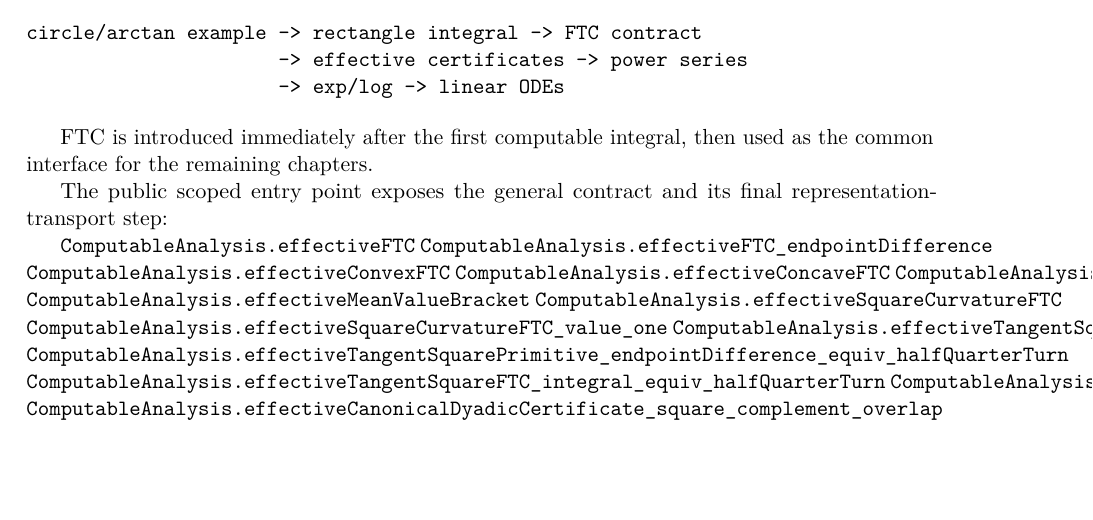
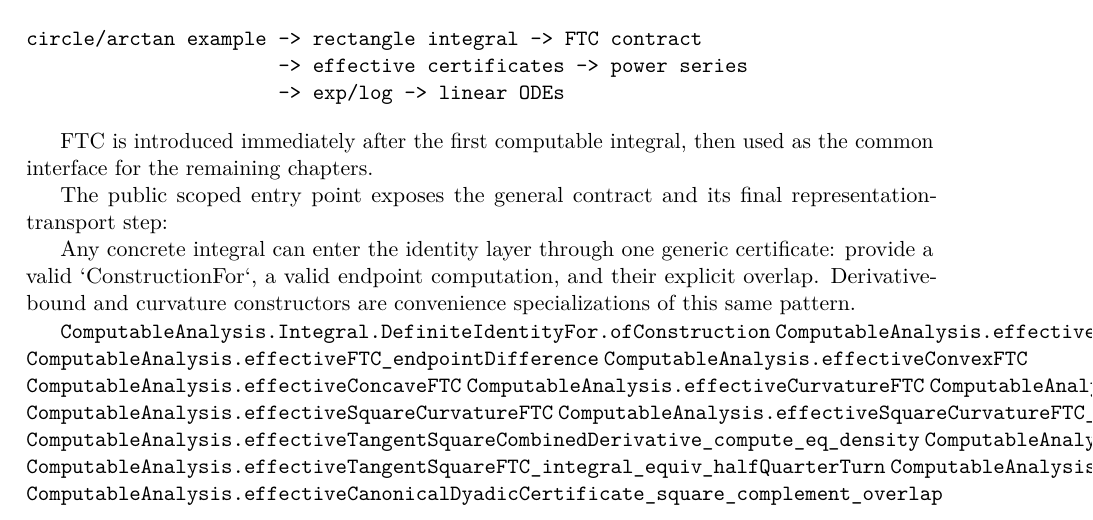
Before and after one commit to liuyao12/computable-analysis, a LaTeX thesis (blueprint/src/web.tex, which reads blueprint/src/03-integrals.tex): part of page 37 of 118, cut so that both start at the same text, the shorter picture padded with empty space. Compiled offline with pdfLaTeX.

Commit message:
Add generic definite integral identity bridge

```diff
--- a/blueprint/src/03-integrals.tex
+++ b/blueprint/src/03-integrals.tex
@@ -32,6 +32,12 @@ as the common interface for the remaining chapters.
 The public scoped entry point exposes the general contract and its final
 representation-transport step:
 
+Any concrete integral can enter the identity layer through one generic
+certificate: provide a valid `ConstructionFor`, a valid endpoint computation,
+and their explicit overlap.  Derivative-bound and curvature constructors are
+convenience specializations of this same pattern.
+
+\lean{ComputableAnalysis.Integral.DefiniteIdentityFor.ofConstruction}
 \lean{ComputableAnalysis.effectiveFTC}
 \lean{ComputableAnalysis.effectiveFTC_endpointDifference}
 \lean{ComputableAnalysis.effectiveConvexFTC}
```
Also changed, not shown: 2 other files.
